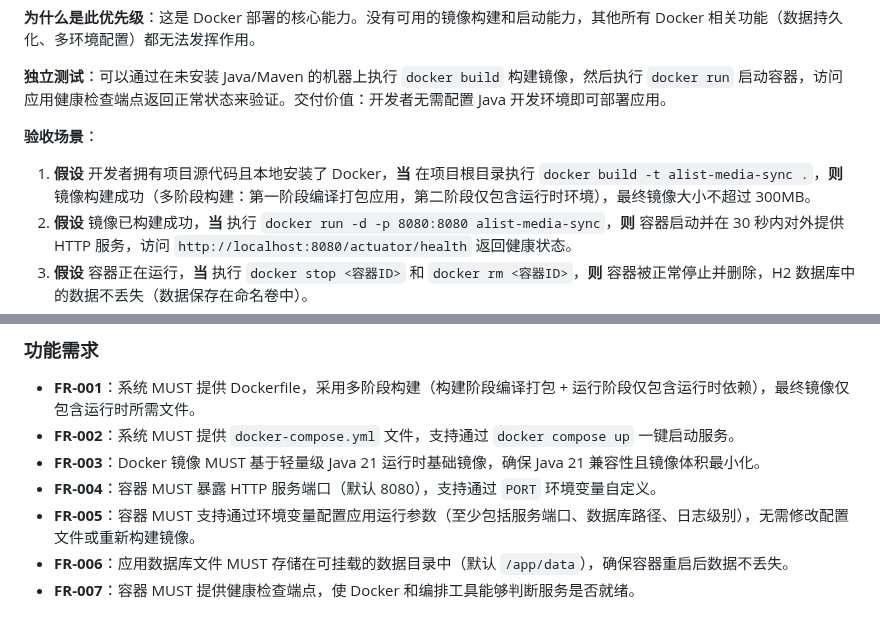
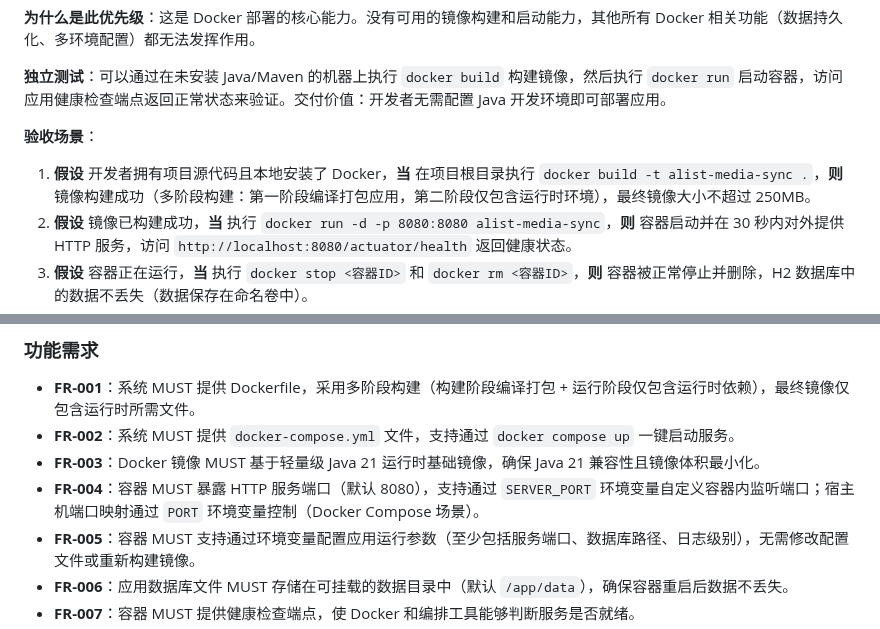
Before and after one commit to lldwb/AList-Media-Sync, a Markdown page: specs/003-docker-deploy/spec.md, 2 parts joined by grey strips. GitHub-like rendering.

Commit message:
docs(deploy): 更新 Docker 部署规范文档
- 修正了 Docker Compose 停止超时时间注释说明
- 将镜像大小要求从 300MB 优化为 250MB
- 更新了端口配置说明，明确区分容器内监听端口和服务端口映射

```diff
--- a/specs/003-docker-deploy/spec.md
+++ b/specs/003-docker-deploy/spec.md
@@ -20,7 +20,7 @@
 
 **验收场景**：
 
-1. **假设** 开发者拥有项目源代码且本地安装了 Docker，**当** 在项目根目录执行 `docker build -t alist-media-sync .`，**则** 镜像构建成功（多阶段构建：第一阶段编译打包应用，第二阶段仅包含运行时环境），最终镜像大小不超过 300MB。
+1. **假设** 开发者拥有项目源代码且本地安装了 Docker，**当** 在项目根目录执行 `docker build -t alist-media-sync .`，**则** 镜像构建成功（多阶段构建：第一阶段编译打包应用，第二阶段仅包含运行时环境），最终镜像大小不超过 250MB。
 2. **假设** 镜像已构建成功，**当** 执行 `docker run -d -p 8080:8080 alist-media-sync`，**则** 容器启动并在 30 秒内对外提供 HTTP 服务，访问 `http://localhost:8080/actuator/health` 返回健康状态。
 3. **假设** 容器正在运行，**当** 执行 `docker stop <容器ID>` 和 `docker rm <容器ID>`，**则** 容器被正常停止并删除，H2 数据库中的数据不丢失（数据保存在命名卷中）。
 4. **假设** 容器首次启动，**当** 应用日志输出，**则** 所有日志输出到标准输出（stdout），可通过 `docker logs` 查看。
@@ -77,7 +77,7 @@
 - **FR-001**：系统 MUST 提供 Dockerfile，采用多阶段构建（构建阶段编译打包 + 运行阶段仅包含运行时依赖），最终镜像仅包含运行时所需文件。
 - **FR-002**：系统 MUST 提供 `docker-compose.yml` 文件，支持通过 `docker compose up` 一键启动服务。
 - **FR-003**：Docker 镜像 MUST 基于轻量级 Java 21 运行时基础镜像，确保 Java 21 兼容性且镜像体积最小化。
-- **FR-004**：容器 MUST 暴露 HTTP 服务端口（默认 8080），支持通过 `PORT` 环境变量自定义。
+- **FR-004**：容器 MUST 暴露 HTTP 服务端口（默认 8080），支持通过 `SERVER_PORT` 环境变量自定义容器内监听端口；宿主机端口映射通过 `PORT` 环境变量控制（Docker Compose 场景）。
 - **FR-005**：容器 MUST 支持通过环境变量配置应用运行参数（至少包括服务端口、数据库路径、日志级别），无需修改配置文件或重新构建镜像。
 - **FR-006**：应用数据库文件 MUST 存储在可挂载的数据目录中（默认 `/app/data`），确保容器重启后数据不丢失。
 - **FR-007**：容器 MUST 提供健康检查端点，使 Docker 和编排工具能够判断服务是否就绪。
```
Also changed, not shown: specs/003-docker-deploy/research.md (+1 -1 lines).
